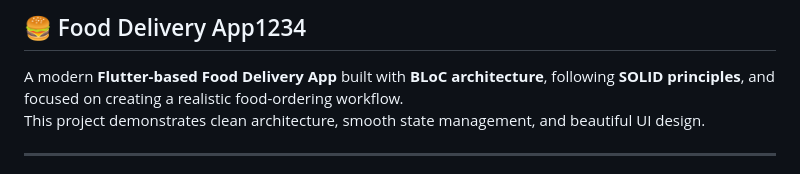
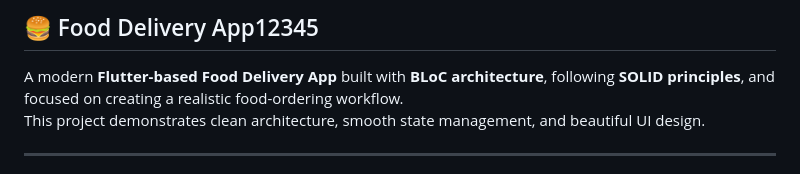
Before and after one commit to Gouravlamba/food_delivery_app, a Markdown page: README.md, the part around the change. GitHub-like rendering.

Commit message:
Update project title in README.md

```diff
--- a/README.md
+++ b/README.md
@@ -1,4 +1,4 @@
-## 🍔 Food Delivery App1234
+## 🍔 Food Delivery App12345
 
 A modern **Flutter-based Food Delivery App** built with **BLoC architecture**, following **SOLID principles**, and focused on creating a realistic food-ordering workflow.
 This project demonstrates clean architecture, smooth state management, and beautiful UI design.
```
